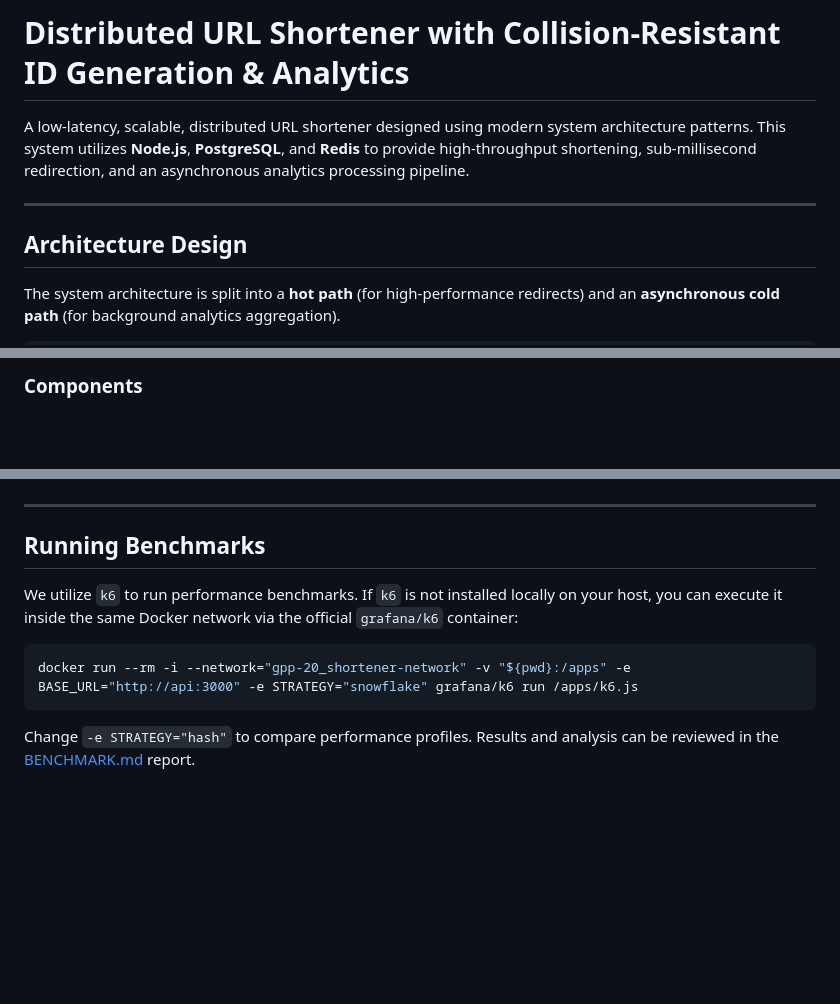
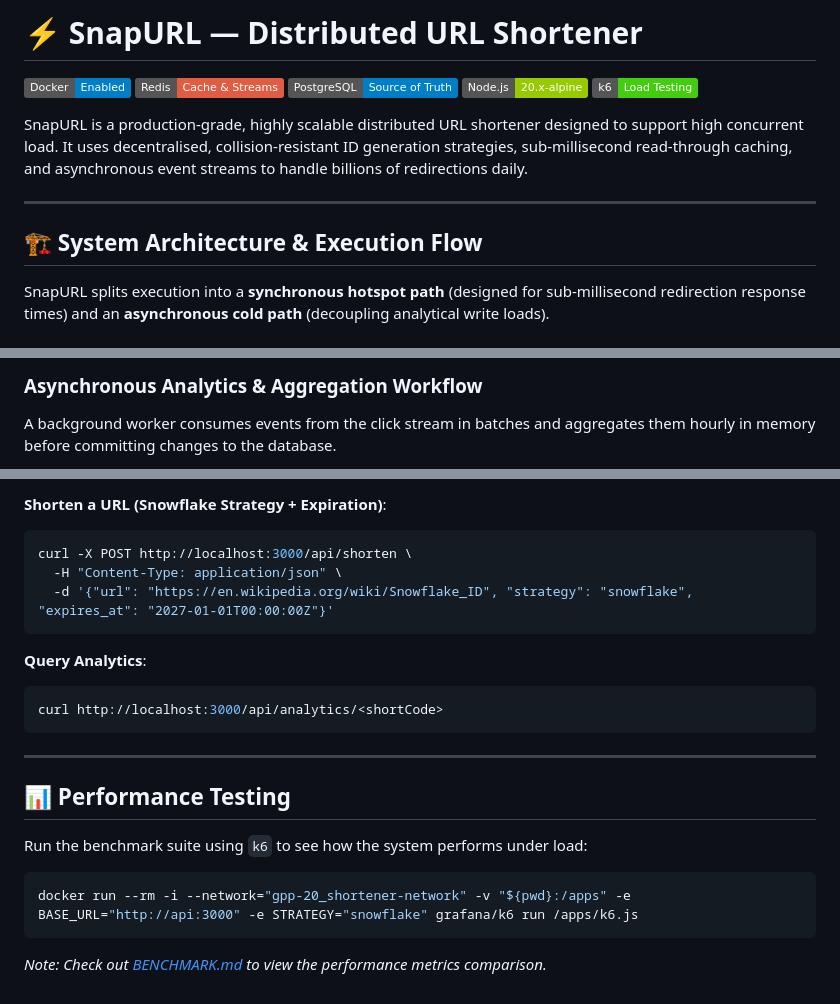
Before and after one commit to ramalokeshreddyp/distributed-url-shortener, a Markdown page: README.md, 3 parts joined by grey strips. Drawn GitHub-style; badges without logos; blank space fills up the shorter version.

````diff
--- a/README.md
+++ b/README.md
@@ -1,10 +1,16 @@
-# Distributed URL Shortener with Collision-Resistant ID Generation & Analytics
+# ⚡ SnapURL — Distributed URL Shortener
 
-A low-latency, scalable, distributed URL shortener designed using modern system architecture patterns. This system utilizes **Node.js**, **PostgreSQL**, and **Redis** to provide high-throughput shortening, sub-millisecond redirection, and an asynchronous analytics processing pipeline.
+[![Docker](https://img.shields.io/badge/Docker-Enabled-blue?logo=docker&logoColor=white)](https://www.docker.com/)
+[![Redis](https://img.shields.io/badge/Redis-Cache%20%26%20Streams-red?logo=redis&logoColor=white)](https://redis.io/)
+[![PostgreSQL](https://img.shields.io/badge/PostgreSQL-Source%20of%20Truth-blue?logo=postgresql&logoColor=white)](https://www.postgresql.org/)
+[![Node.js](https://img.shields.io/badge/Node.js-20.x--alpine-green?logo=node.js&logoColor=white)](https://nodejs.org/)
+[![k6](https://img.shields.io/badge/k6-Load%20Testing-brightgreen?logo=k6&logoColor=white)](https://k6.io/)
+
+SnapURL is a production-grade, highly scalable distributed URL shortener designed to support high concurrent load. It uses decentralised, collision-resistant ID generation strategies, sub-millisecond read-through caching, and asynchronous event streams to handle billions of redirections daily.
 
 ---
 
-## Architecture Design
+## 🏗️ System Architecture & Execution Flow
 
-The system architecture is split into a **hot path** (for high-performance redirects) and an **asynchronous cold path** (for background analytics aggregation).
+SnapURL splits execution into a **synchronous hotspot path** (designed for sub-millisecond redirection response times) and an **asynchronous cold path** (decoupling analytical write loads).
 
@@ -42,4 +37,5 @@ The system architecture is split into a **hot path** (for high-performance redir
 ```
 
-### Components
+### Asynchronous Analytics & Aggregation Workflow
+A background worker consumes events from the click stream in batches and aggregates them hourly in memory before committing changes to the database.
 
@@ -111,12 +140,22 @@ For local execution outside Docker, configure variables in a `.env` file (see `.
+**Shorten a URL (Snowflake Strategy + Expiration)**:
+```bash
+curl -X POST http://localhost:3000/api/shorten \
+  -H "Content-Type: application/json" \
+  -d '{"url": "https://en.wikipedia.org/wiki/Snowflake_ID", "strategy": "snowflake", "expires_at": "2027-01-01T00:00:00Z"}'
+```
+
+**Query Analytics**:
+```bash
+curl http://localhost:3000/api/analytics/<shortCode>
+```
 
 ---
 
-## Running Benchmarks
+## 📊 Performance Testing
 
-We utilize `k6` to run performance benchmarks. If `k6` is not installed locally on your host, you can execute it inside the same Docker network via the official `grafana/k6` container:
+Run the benchmark suite using `k6` to see how the system performs under load:
 
 ```bash
 docker run --rm -i --network="gpp-20_shortener-network" -v "${pwd}:/apps" -e BASE_URL="http://api:3000" -e STRATEGY="snowflake" grafana/k6 run /apps/k6.js
 ```
-
-Change `-e STRATEGY="hash"` to compare performance profiles. Results and analysis can be reviewed in the [BENCHMARK.md](BENCHMARK.md) report.
+*Note: Check out [BENCHMARK.md](BENCHMARK.md) to view the performance metrics comparison.*
````
Also changed, not shown: other parts of README.md (+93 -71 lines), architecture.md (added, +170 -0 lines), projectdocumentation.md (added, +81 -0 lines).
